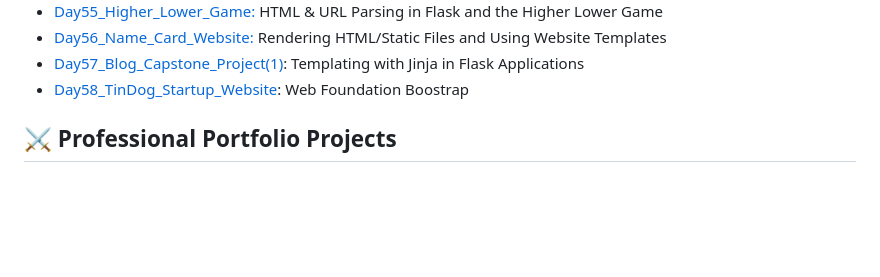
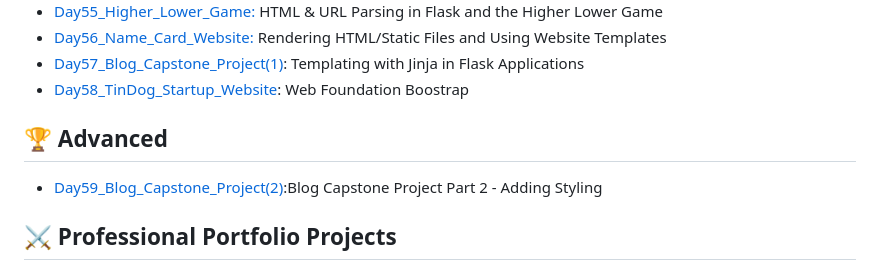
Before and after one commit to Nasim-RN/100_Days_of_Python, a Markdown page: README.md, the part around the change. Rendered like a GitHub page; blank space fills up the shorter version.

```diff
--- a/README.md
+++ b/README.md
@@ -60,6 +60,9 @@ Most projects ideas come from the Udemy course: [100 Days of Code: The Complete
 - [Day57_Blog_Capstone_Project(1)](https://github.com/Nasim-RN/100_Days_of_Python/tree/6436b38706d1cdbce82e5fa1bb36b060b43ec824/Day57_Blog_Capstone_Project(1)): Templating with Jinja in Flask Applications
 - [Day58_TinDog_Startup_Website](https://github.com/Nasim-RN/100_Days_of_Python/tree/8a864b1f8e2311f10bc02af9093fb5f27bac8318/Day58_TinDog_Startup_Website): Web Foundation Boostrap
 
+## 🏆 Advanced
+- [Day59_Blog_Capstone_Project(2)](https://github.com/Nasim-RN/100_Days_of_Python/tree/1404aa0b6724827a6eed6784049d1539487d165a/Day59_Blog_Capstone_Project(2)):Blog Capstone Project Part 2 - Adding Styling
+
 
 
 ## ⚔ Professional Portfolio Projects
```
